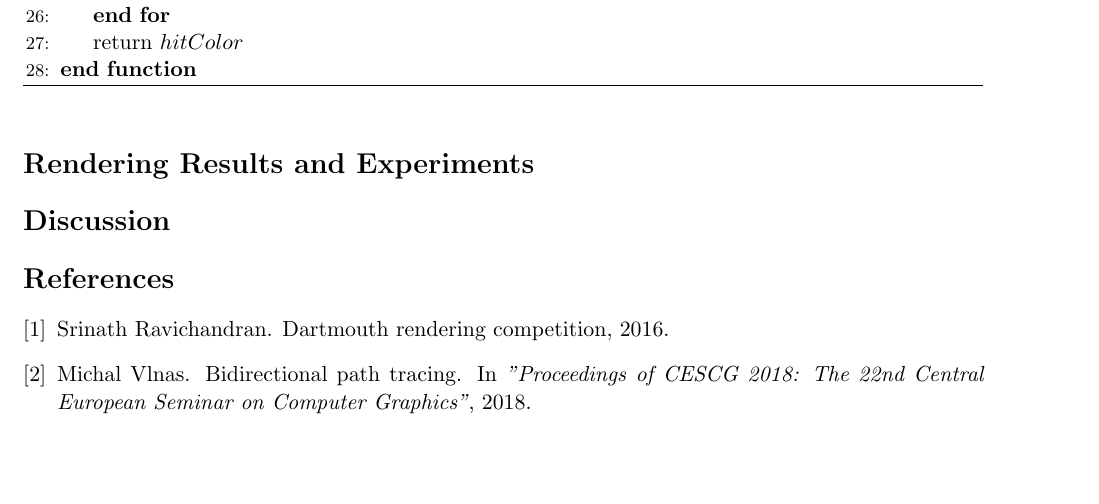
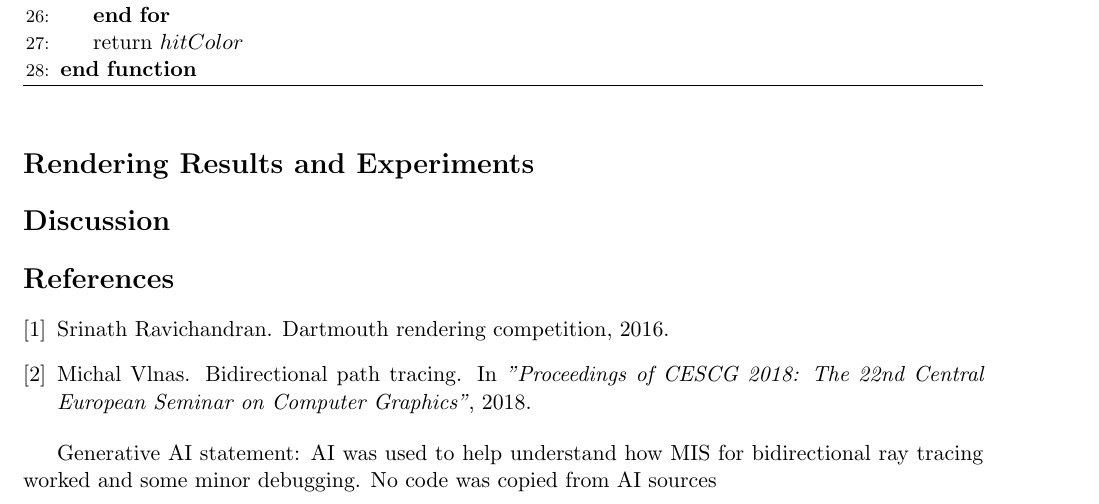
Before and after one commit to mukundsrinivasb/computer_graphics_submission, a LaTeX document (project_2/report.tex): part of page 4 of 4, cut so that both start at the same text, the shorter picture padded with empty space. Compiled offline with pdfLaTeX.

Commit message:
Added AI statement

```diff
--- a/project_2/report.tex
+++ b/project_2/report.tex
@@ -195,4 +195,6 @@ The algorithm suggested in \cite{Vlnas2018} was implemented and is as follows:
 \bibliographystyle{plain}
 \bibliography{references}
 
+Generative AI statement: AI was used to help understand how MIS for bidirectional ray tracing worked and some minor debugging. No code was copied from AI sources
+
 \end{document}
```
